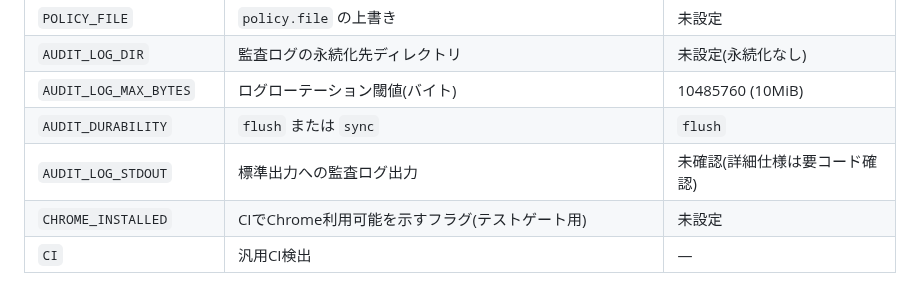
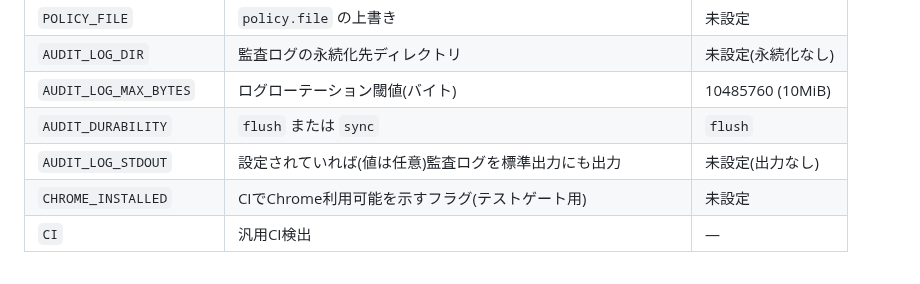
Before and after one commit to takurot/dragon-head, a Markdown page: docs/DEVELOPMENT_GUIDE.md, the part around the change. Rendered like a GitHub page.

Commit message:
docs: clarify AUDIT_LOG_STDOUT is presence-based, not value-based
Verified against core-runtime/src/audit.rs:194 (`env::var(...).is_ok()`):
the flag activates on presence of the variable regardless of value. Replaces
the earlier "未確認" placeholder with the confirmed behavior.

```diff
--- a/docs/DEVELOPMENT_GUIDE.md
+++ b/docs/DEVELOPMENT_GUIDE.md
@@ -97,7 +97,7 @@ release.ymlの全ジョブ詳細は未確認)。
 | `AUDIT_LOG_DIR` | 監査ログの永続化先ディレクトリ | 未設定(永続化なし) |
 | `AUDIT_LOG_MAX_BYTES` | ログローテーション閾値(バイト) | 10485760 (10MiB) |
 | `AUDIT_DURABILITY` | `flush` または `sync` | `flush` |
-| `AUDIT_LOG_STDOUT` | 標準出力への監査ログ出力 | 未確認(詳細仕様は要コード確認) |
+| `AUDIT_LOG_STDOUT` | 設定されていれば(値は任意)監査ログを標準出力にも出力 | 未設定(出力なし) |
 | `CHROME_INSTALLED` | CIでChrome利用可能を示すフラグ(テストゲート用) | 未設定 |
 | `CI` | 汎用CI検出 | — |
 
```
